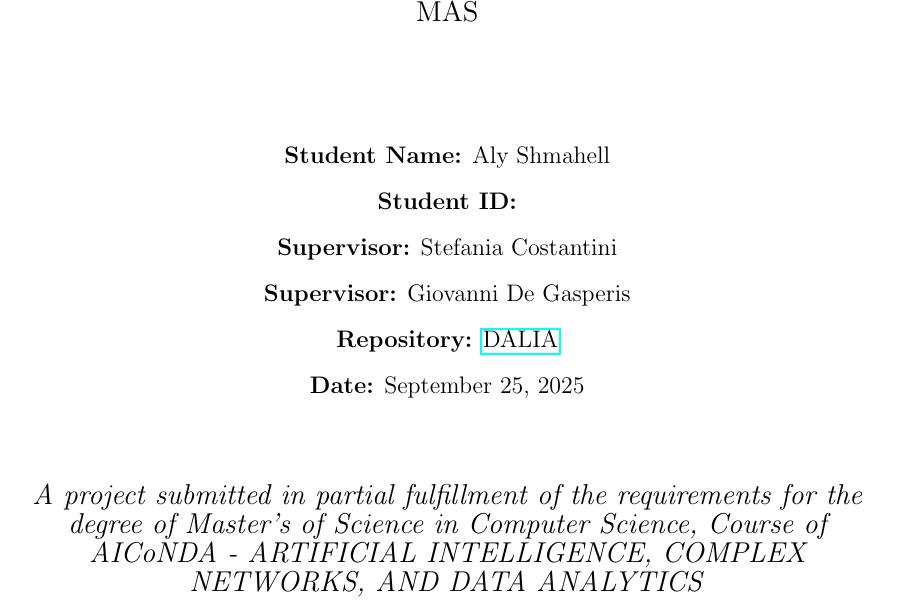
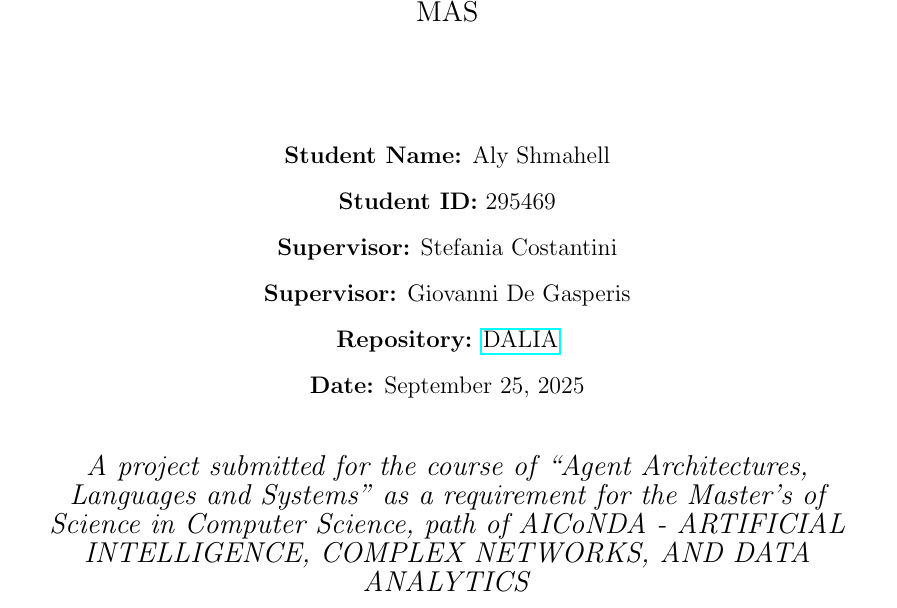
Before and after one commit to lollix91/dalia, a LaTeX document (docs/main.tex): part of the page, cut so that both start at the same text. Compiled offline with pdfLaTeX.

Commit message:
finalized the documentation

```diff
--- a/docs/main.tex
+++ b/docs/main.tex
@@ -30,7 +30,7 @@
         % Student information
         \begin{center}
             \textbf{Student Name:} Aly Shmahell \\[0.3cm]
-            \textbf{Student ID:}  \\[0.3cm]
+            \textbf{Student ID:}  295469\\[0.3cm]
             \textbf{Supervisor:} Stefania Costantini \\[0.3cm]
             \textbf{Supervisor:} Giovanni De Gasperis \\[0.3cm]
             \textbf{Repository:} \href{https://github.com/AlyShmahell/dalia.git}{DALIA} \\[0.3cm]
@@ -40,7 +40,7 @@
         \vfill
 
         % Footer note (optional)
-        {\large \textit{A project submitted in partial fulfillment of the requirements for the degree of Master's of Science in Computer Science, Course of AICoNDA - ARTIFICIAL INTELLIGENCE, COMPLEX NETWORKS, AND DATA ANALYTICS}}
+        {\large \textit{A project submitted for the course of “Agent Architectures, Languages and Systems” as a requirement for the Master's of Science in Computer Science, path of AICoNDA - ARTIFICIAL INTELLIGENCE, COMPLEX NETWORKS, AND DATA ANALYTICS}}
 
     \end{center}
 \end{titlepage}
```
Also changed, not shown: docs/class-1.png (added), docs/dalia.pdf, docs/dalia.png (added), docs/sequence-1.png (added), 4 other files.
